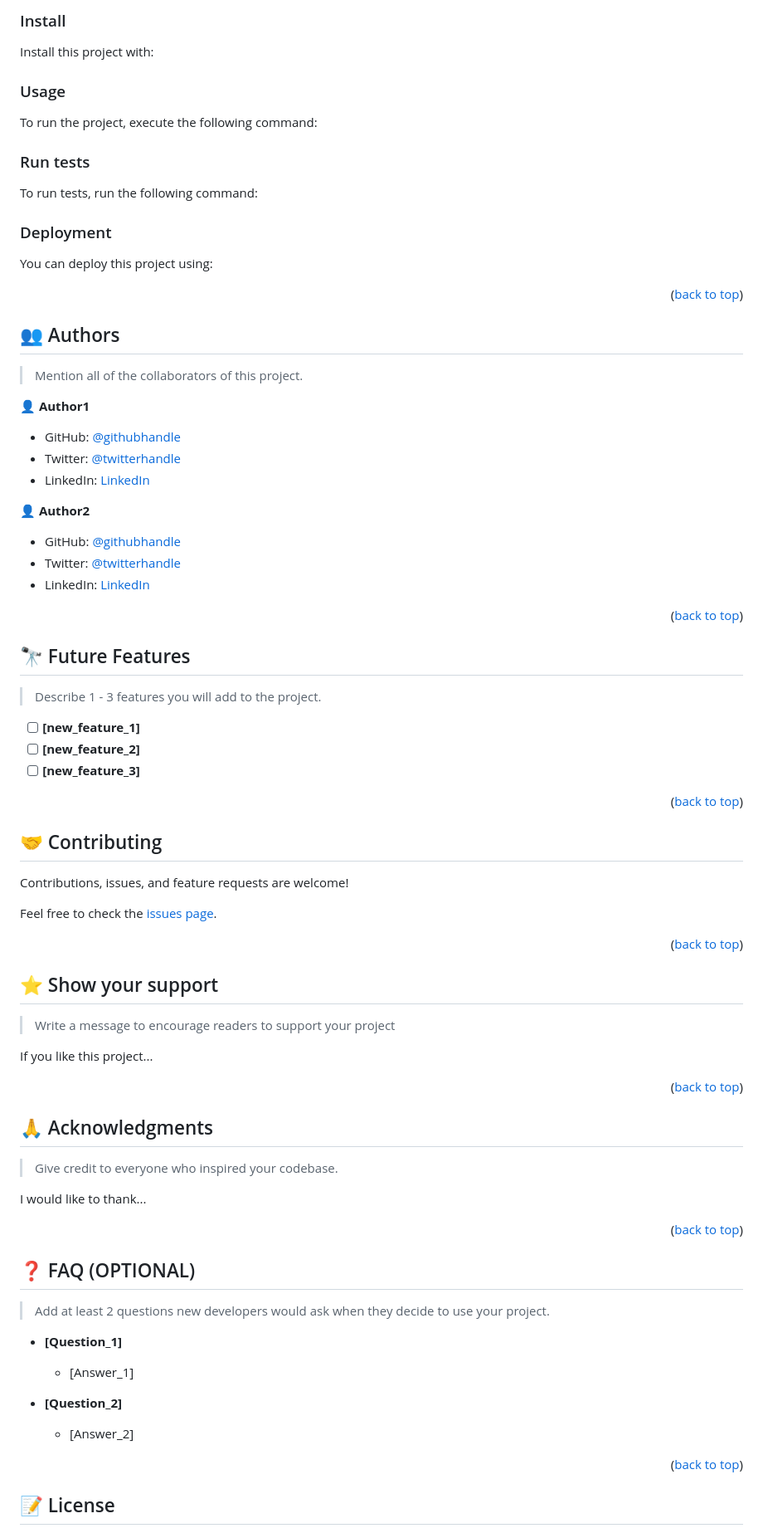
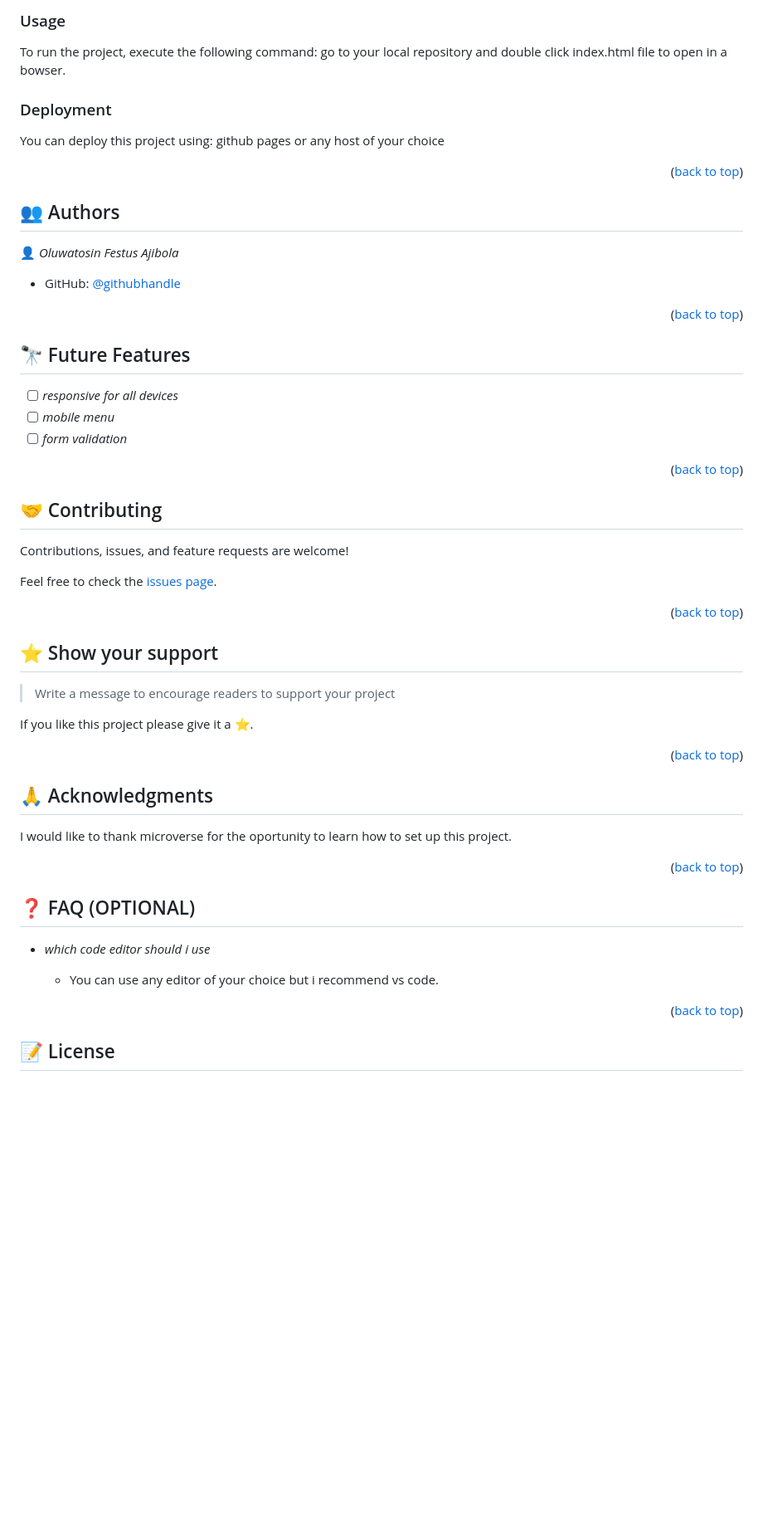
Before and after one commit to Festy1/MY-PORTFOLIO, a Markdown page: README.md, the part around one of its changes. Shown at 83% size. Drawn GitHub-style; blank space fills up the shorter version.

````diff
--- a/README.md
+++ b/README.md
@@ -149,52 +157,28 @@ Example commands:
 --->
 
-### Install
+### Usage <a name="usage"></a>
 
-Install this project with:
+To run the project, execute the following command: go to your local repository and double click index.html file to open in a bowser.
 
 <!--
 Example command:
 
-```sh
-  cd my-project
-  gem install
-```
+sh
+  rails server
+
 --->
 
-### Usage
 
-To run the project, execute the following command:
+### Deployment <a name="triangular_flag_on_post-deployment"></a>
 
-<!--
-Example command:
-
-```sh
-  rails server
-```
---->
-
-### Run tests
-
-To run tests, run the following command:
-
-<!--
-Example command:
-
-```sh
-  bin/rails test test/models/article_test.rb
-```
---->
-
-### Deployment
-
-You can deploy this project using:
+You can deploy this project using: github pages or any host of your choice
 
 <!--
 Example:
 
-```sh
+sh
 
-```
+
  -->
 
 <p align="right">(<a href="#readme-top">back to top</a>)</p>
@@ -203,19 +187,11 @@ Example:
 
 ## 👥 Authors <a name="authors"></a>
 
-> Mention all of the collaborators of this project.
 
-👤 **Author1**
+👤 *Oluwatosin Festus Ajibola*
 
-- GitHub: [@githubhandle](https://github.com/githubhandle)
-- Twitter: [@twitterhandle](https://twitter.com/twitterhandle)
-- LinkedIn: [LinkedIn](https://linkedin.com/in/linkedinhandle)
+- GitHub: [@githubhandle](https://github.com/festy1)
 
-👤 **Author2**
-
-- GitHub: [@githubhandle](https://github.com/githubhandle)
-- Twitter: [@twitterhandle](https://twitter.com/twitterhandle)
-- LinkedIn: [LinkedIn](https://linkedin.com/in/linkedinhandle)
 
 <p align="right">(<a href="#readme-top">back to top</a>)</p>
 
@@ -223,11 +199,10 @@ Example:
 
 ## 🔭 Future Features <a name="future-features"></a>
 
-> Describe 1 - 3 features you will add to the project.
 
-- [ ] **[new_feature_1]**
-- [ ] **[new_feature_2]**
-- [ ] **[new_feature_3]**
+- [ ] *responsive for all devices*
+- [ ] *mobile menu*
+- [ ] *form validation*
 
 <p align="right">(<a href="#readme-top">back to top</a>)</p>
 
@@ -247,7 +222,7 @@ Feel free to check the [issues page](../../issues/).
 
 > Write a message to encourage readers to support your project
 
-If you like this project...
+If you like this project please give it a ⭐️.
 
 <p align="right">(<a href="#readme-top">back to top</a>)</p>
 
@@ -255,9 +230,9 @@ If you like this project...
 
 ## 🙏 Acknowledgments <a name="acknowledgements"></a>
 
-> Give credit to everyone who inspired your codebase.
 
-I would like to thank...
+
+I would like to thank microverse for the oportunity to learn how to set up this project.
 
 <p align="right">(<a href="#readme-top">back to top</a>)</p>
 
@@ -265,15 +240,12 @@ I would like to thank...
 
 ## ❓ FAQ (OPTIONAL) <a name="faq"></a>
 
-> Add at least 2 questions new developers would ask when they decide to use your project.
 
-- **[Question_1]**
 
-  - [Answer_1]
 
-- **[Question_2]**
+- *which code editor should i use*
 
-  - [Answer_2]
+  - You can use any editor of your choice but i recommend vs code.
 
 <p align="right">(<a href="#readme-top">back to top</a>)</p>
 
````
Also changed, not shown: other parts of README.md (+38 -31 lines).
